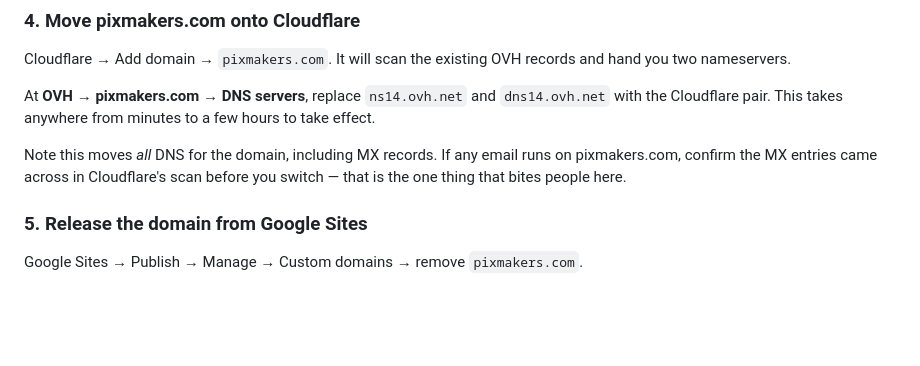
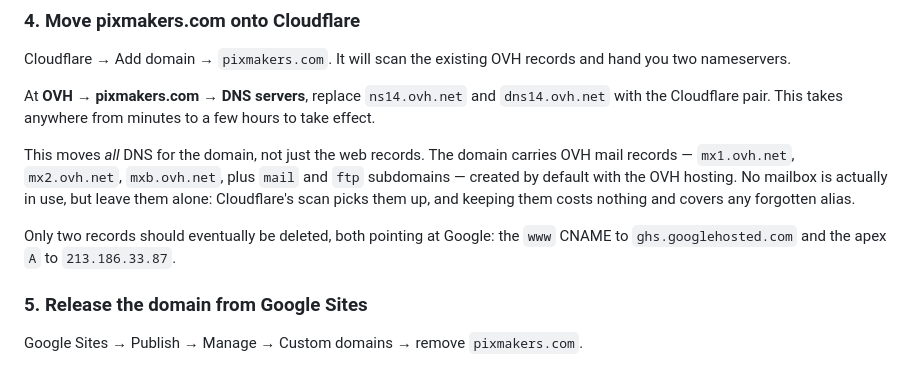
Before and after one commit to mrpinoux/pixmakers-site, a Markdown page: README.md, the part around the change. Rendered like a GitHub page; blank space fills up the shorter version.

Commit message:
Correct the DNS notes: the domain does carry OVH mail records
Checked pixmakers.com rather than assuming. mx1/mx2/mxb.ovh.net exist, along
with mail and ftp subdomains — OVH defaults, no mailbox in use. Guidance is now
to leave them alone through the nameserver move instead of vetting them.

Co-Authored-By: Claude Opus 5 <noreply@anthropic.com>

```diff
--- a/README.md
+++ b/README.md
@@ -241,9 +241,14 @@ At **OVH → pixmakers.com → DNS servers**, replace `ns14.ovh.net` and
 `dns14.ovh.net` with the Cloudflare pair. This takes anywhere from minutes to
 a few hours to take effect.
 
-Note this moves *all* DNS for the domain, including MX records. If any email
-runs on pixmakers.com, confirm the MX entries came across in Cloudflare's scan
-before you switch — that is the one thing that bites people here.
+This moves *all* DNS for the domain, not just the web records. The domain
+carries OVH mail records — `mx1.ovh.net`, `mx2.ovh.net`, `mxb.ovh.net`, plus
+`mail` and `ftp` subdomains — created by default with the OVH hosting. No
+mailbox is actually in use, but leave them alone: Cloudflare's scan picks them
+up, and keeping them costs nothing and covers any forgotten alias.
+
+Only two records should eventually be deleted, both pointing at Google:
+the `www` CNAME to `ghs.googlehosted.com` and the apex `A` to `213.186.33.87`.
 
 ### 5. Release the domain from Google Sites
 
```
